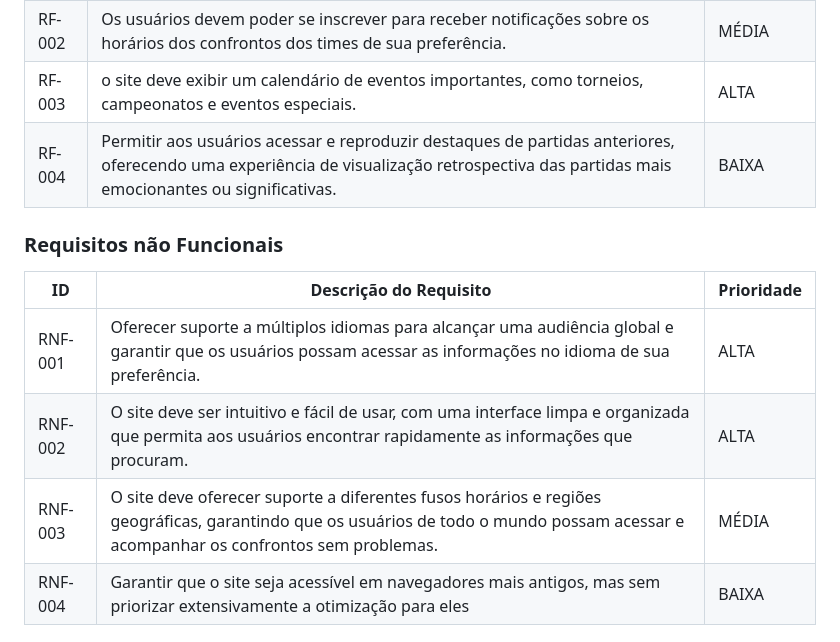
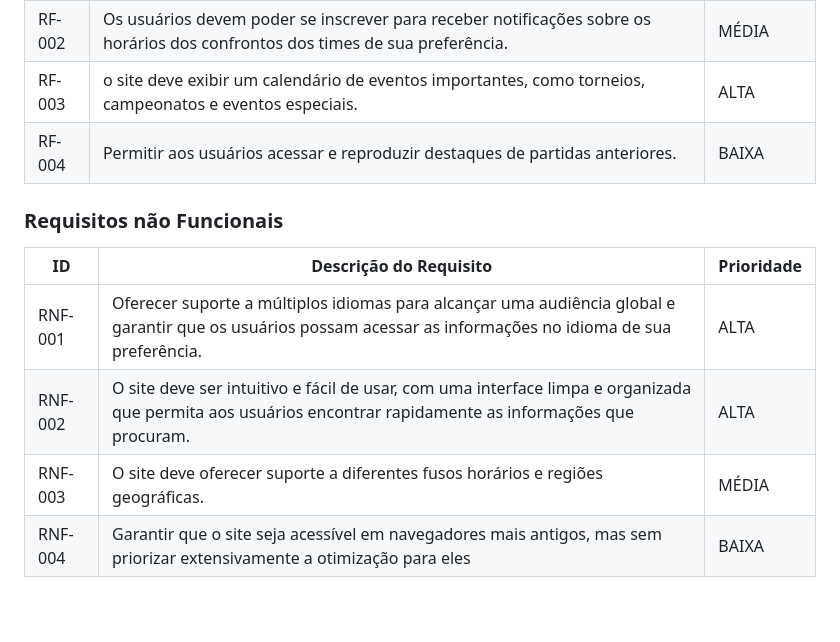
Before and after one commit to ICEI-PUC-Minas-PCO-SI/pco-si-2024-1-tiaw-gm-empire, a Markdown page: docs/02 - relatório técnico/Relatorio Tecnico - TEMPLATE.md, the part around the change. Drawn GitHub-style; blank space fills up the shorter version.

```diff
--- a/docs/02 - relatório técnico/Relatorio Tecnico - TEMPLATE.md
+++ b/docs/02 - relatório técnico/Relatorio Tecnico - TEMPLATE.md
@@ -177,7 +177,7 @@ As tabelas que se seguem apresentam os requisitos funcionais e não funcionais q
 |RF-001| O site deve ser intuitivo e fácil de usar, com uma interface limpa e organizada que permita aos usuários encontrar rapidamente as informações que procuram. | ALTA |
 |RF-002| Os usuários devem poder se inscrever para receber notificações sobre os horários dos confrontos dos times de sua preferência.   | MÉDIA |
 |RF-003| o site deve exibir um calendário de eventos importantes, como torneios, campeonatos e eventos especiais. | ALTA |
-|RF-004| Permitir aos usuários acessar e reproduzir destaques de partidas anteriores, oferecendo uma experiência de visualização retrospectiva das partidas mais emocionantes ou significativas.  | BAIXA |
+|RF-004| Permitir aos usuários acessar e reproduzir destaques de partidas anteriores. | BAIXA |
 
 
 ### Requisitos não Funcionais
@@ -186,7 +186,7 @@ As tabelas que se seguem apresentam os requisitos funcionais e não funcionais q
 |-------|-------------------------|----|
 |RNF-001| Oferecer suporte a múltiplos idiomas para alcançar uma audiência global e garantir que os usuários possam acessar as informações no idioma de sua preferência. | ALTA |
 |RNF-002| O site deve ser intuitivo e fácil de usar, com uma interface limpa e organizada que permita aos usuários encontrar rapidamente as informações que procuram. |  ALTA |
-|RNF-003|  O site deve oferecer suporte a diferentes fusos horários e regiões geográficas, garantindo que os usuários de todo o mundo possam acessar e acompanhar os confrontos sem problemas. | MÉDIA |
+|RNF-003|  O site deve oferecer suporte a diferentes fusos horários e regiões geográficas.| MÉDIA |
 |RNF-004|  Garantir que o site seja acessível em navegadores mais antigos, mas sem priorizar extensivamente a otimização para eles | BAIXA |
 
 ## Restrições
```
